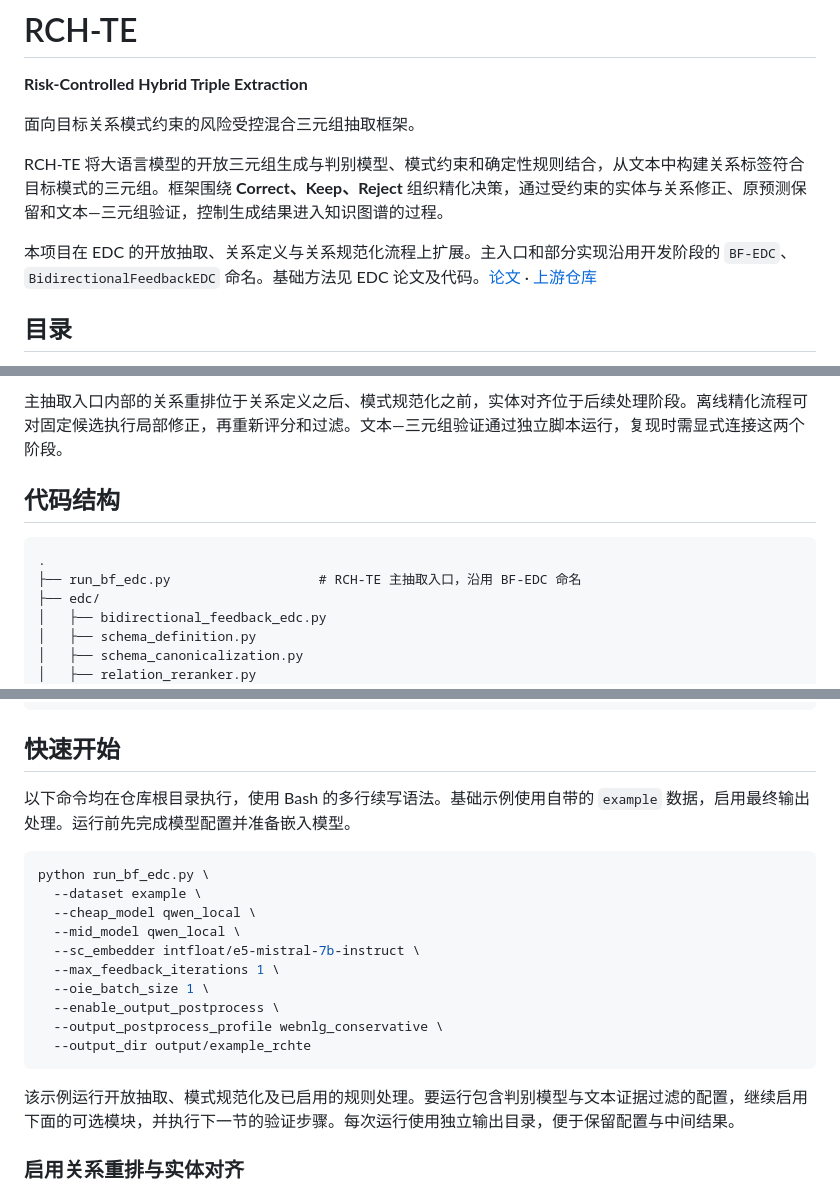
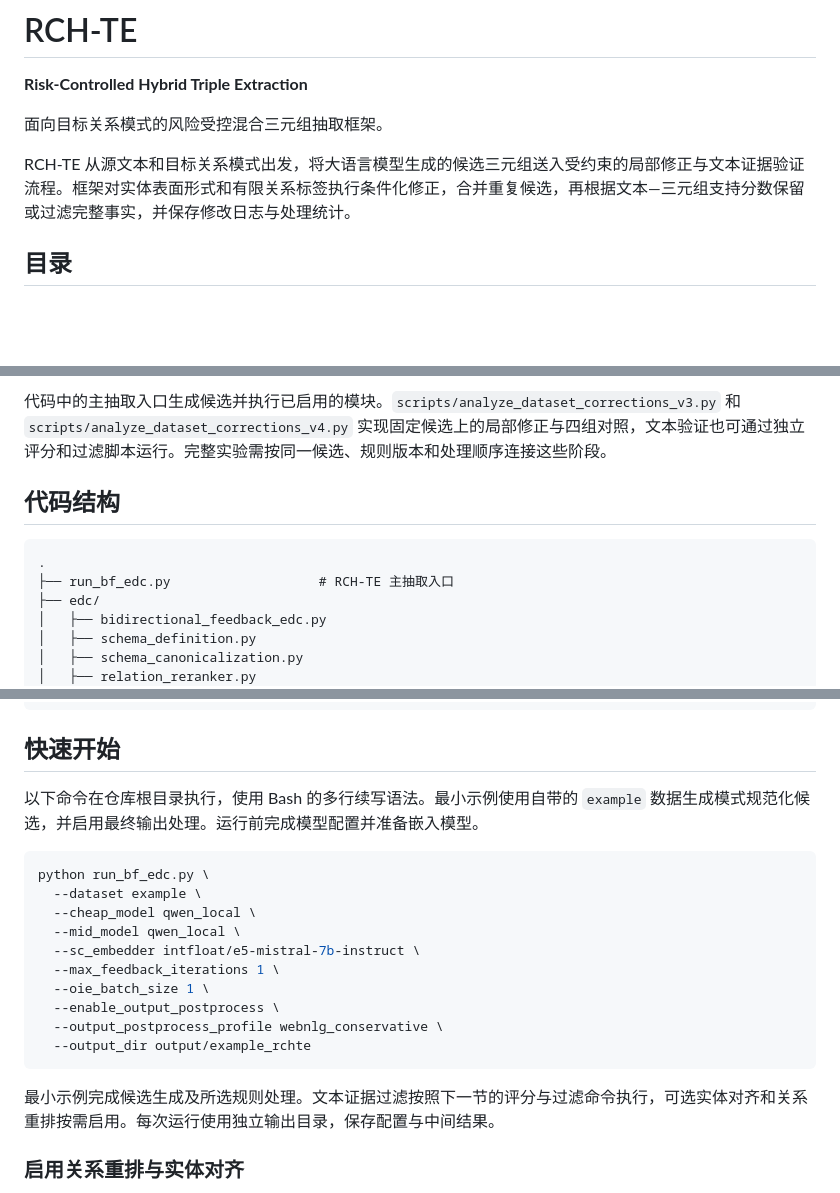
Before and after one commit to weizhou1229/RCH-TE, a Markdown page: README.md, 3 parts joined by grey strips. GitHub-like rendering; blank space fills up the shorter version.

````diff
--- a/README.md
+++ b/README.md
@@ -2,11 +2,9 @@
 
 **Risk-Controlled Hybrid Triple Extraction**
 
-面向目标关系模式约束的风险受控混合三元组抽取框架。
+面向目标关系模式的风险受控混合三元组抽取框架。
 
-RCH-TE 将大语言模型的开放三元组生成与判别模型、模式约束和确定性规则结合，从文本中构建关系标签符合目标模式的三元组。框架围绕 **Correct、Keep、Reject** 组织精化决策，通过受约束的实体与关系修正、原预测保留和文本—三元组验证，控制生成结果进入知识图谱的过程。
-
-本项目在 EDC 的开放抽取、关系定义与关系规范化流程上扩展。主入口和部分实现沿用开发阶段的 `BF-EDC`、`BidirectionalFeedbackEDC` 命名。基础方法见 EDC 论文及代码。[论文](https://arxiv.org/abs/2404.03868) · [上游仓库](https://github.com/clear-nus/edc)
+RCH-TE 从源文本和目标关系模式出发，将大语言模型生成的候选三元组送入受约束的局部修正与文本证据验证流程。框架对实体表面形式和有限关系标签执行条件化修正，合并重复候选，再根据文本—三元组支持分数保留或过滤完整事实，并保存修改日志与处理统计。
 
 ## 目录
 
@@ -56,11 +46,11 @@ flowchart TD
 
-主抽取入口内部的关系重排位于关系定义之后、模式规范化之前，实体对齐位于后续处理阶段。离线精化流程可对固定候选执行局部修正，再重新评分和过滤。文本—三元组验证通过独立脚本运行，复现时需显式连接这两个阶段。
+代码中的主抽取入口生成候选并执行已启用的模块。`scripts/analyze_dataset_corrections_v3.py` 和 `scripts/analyze_dataset_corrections_v4.py` 实现固定候选上的局部修正与四组对照，文本验证也可通过独立评分和过滤脚本运行。完整实验需按同一候选、规则版本和处理顺序连接这些阶段。
 
 ## 代码结构
 
 ```text
 .
-├── run_bf_edc.py                   # RCH-TE 主抽取入口，沿用 BF-EDC 命名
+├── run_bf_edc.py                   # RCH-TE 主抽取入口
 ├── edc/
 │   ├── bidirectional_feedback_edc.py
 │   ├── schema_definition.py
@@ -186,7 +176,7 @@ few_shot_examples/<dataset>/
 
 ## 快速开始
 
-以下命令均在仓库根目录执行，使用 Bash 的多行续写语法。基础示例使用自带的 `example` 数据，启用最终输出处理。运行前先完成模型配置并准备嵌入模型。
+以下命令在仓库根目录执行，使用 Bash 的多行续写语法。最小示例使用自带的 `example` 数据生成模式规范化候选，并启用最终输出处理。运行前完成模型配置并准备嵌入模型。
 
 ```bash
 python run_bf_edc.py \
@@ -201,7 +191,7 @@ python run_bf_edc.py \
   --output_dir output/example_rchte
 ```
 
-该示例运行开放抽取、模式规范化及已启用的规则处理。要运行包含判别模型与文本证据过滤的配置，继续启用下面的可选模块，并执行下一节的验证步骤。每次运行使用独立输出目录，便于保留配置与中间结果。
+最小示例完成候选生成及所选规则处理。文本证据过滤按照下一节的评分与过滤命令执行，可选实体对齐和关系重排按需启用。每次运行使用独立输出目录，保存配置与中间结果。
 
 ### 启用关系重排与实体对齐
 
````
Also changed, not shown: other parts of README.md (+21 -29 lines), assets/Fig1.png (added), 1 other file.
